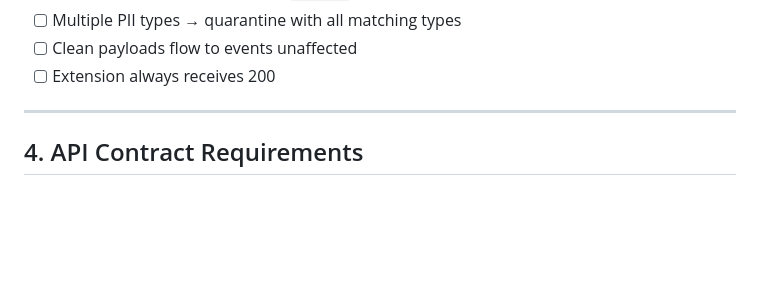
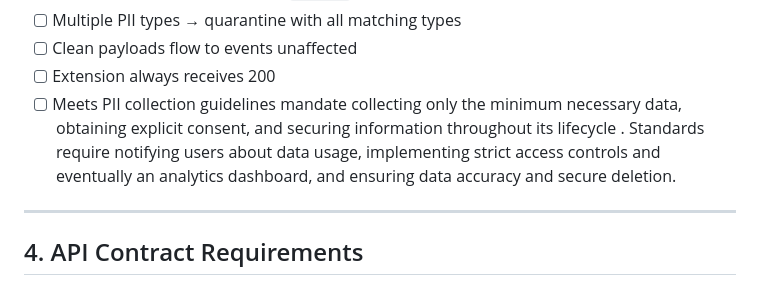
Before and after one commit to First-Helios/First-Helios, a Markdown page: docs/DEVELOPMENT_REQUIREMENTS_PLAN.md, the part around the change. Drawn GitHub-style; blank space fills up the shorter version.

Commit message:
beginning development plan of t1 tasks

```diff
--- a/docs/DEVELOPMENT_REQUIREMENTS_PLAN.md
+++ b/docs/DEVELOPMENT_REQUIREMENTS_PLAN.md
@@ -172,7 +172,8 @@ The requirements are grouped into five pillars:
 - [ ] Multiple PII types → quarantine with all matching types
 - [ ] Clean payloads flow to events unaffected
 - [ ] Extension always receives 200
-
+- [ ] Meets PII collection guidelines mandate collecting only the minimum necessary data, obtaining explicit consent, and securing information throughout its lifecycle
+. Standards require notifying users about data usage, implementing strict access controls and eventually an analytics dashboard, and ensuring data accuracy and secure deletion.
 ---
 
 ## 4. API Contract Requirements
```
